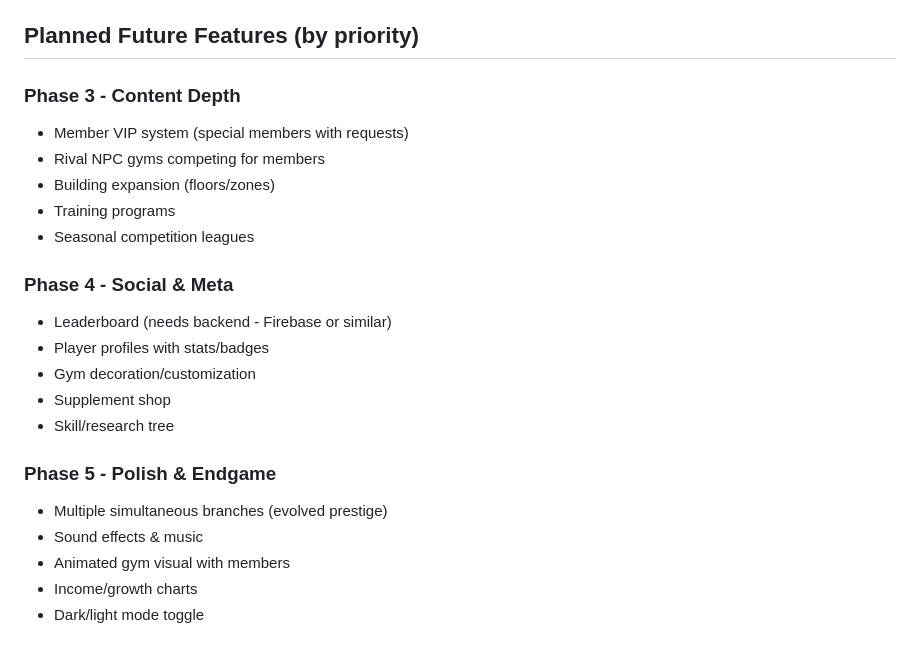
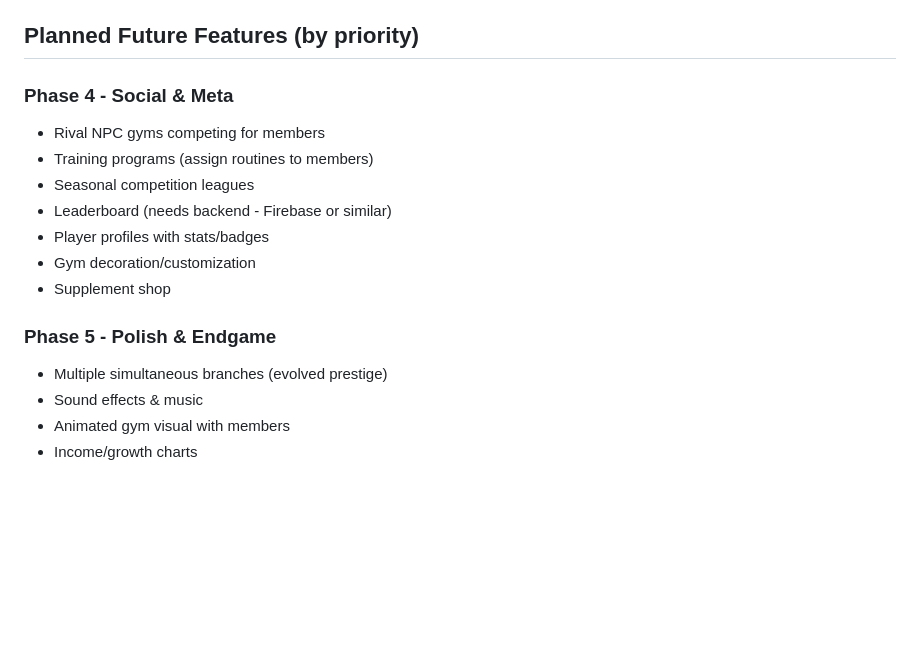
Before and after one commit to juangori/iron-empire, a Markdown page: CLAUDE.md, the part around one of its changes. GitHub-like rendering; blank space fills up the shorter version.

```diff
--- a/CLAUDE.md
+++ b/CLAUDE.md
@@ -58,23 +62,17 @@ js/systems.js       - Engagement systems: daily bonus with streak, daily mission
 - PATH needs: `export PATH="$PATH:/c/Program Files/GitHub CLI"`
 
 ## Planned Future Features (by priority)
-### Phase 3 - Content Depth
-- Member VIP system (special members with requests)
+### Phase 4 - Social & Meta
 - Rival NPC gyms competing for members
-- Building expansion (floors/zones)
-- Training programs
+- Training programs (assign routines to members)
 - Seasonal competition leagues
-
-### Phase 4 - Social & Meta
 - Leaderboard (needs backend - Firebase or similar)
 - Player profiles with stats/badges
 - Gym decoration/customization
 - Supplement shop
-- Skill/research tree
 
 ### Phase 5 - Polish & Endgame
 - Multiple simultaneous branches (evolved prestige)
 - Sound effects & music
 - Animated gym visual with members
 - Income/growth charts
-- Dark/light mode toggle
```
Also changed, not shown: other parts of CLAUDE.md (+19 -15 lines).
